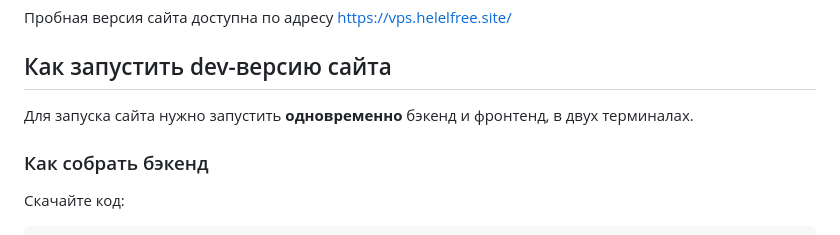
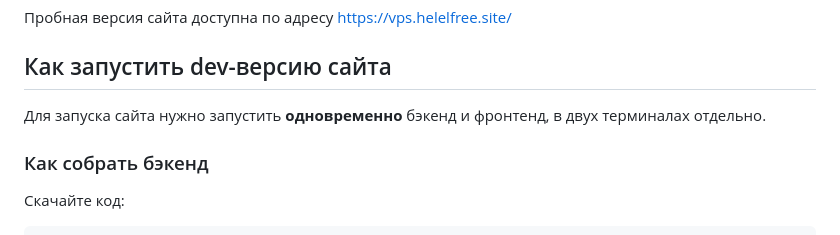
Before and after one commit to AnhraMainyu-dev/DjangoORMLesson2, a Markdown page: README.md, the part around the change. GitHub-like rendering.

Commit message:
readme fix for test

```diff
--- a/README.md
+++ b/README.md
@@ -17,7 +17,7 @@
 
 ## Как запустить dev-версию сайта
 
-Для запуска сайта нужно запустить **одновременно** бэкенд и фронтенд, в двух терминалах.
+Для запуска сайта нужно запустить **одновременно** бэкенд и фронтенд, в двух терминалах отдельно.
 
 ### Как собрать бэкенд
 
```
